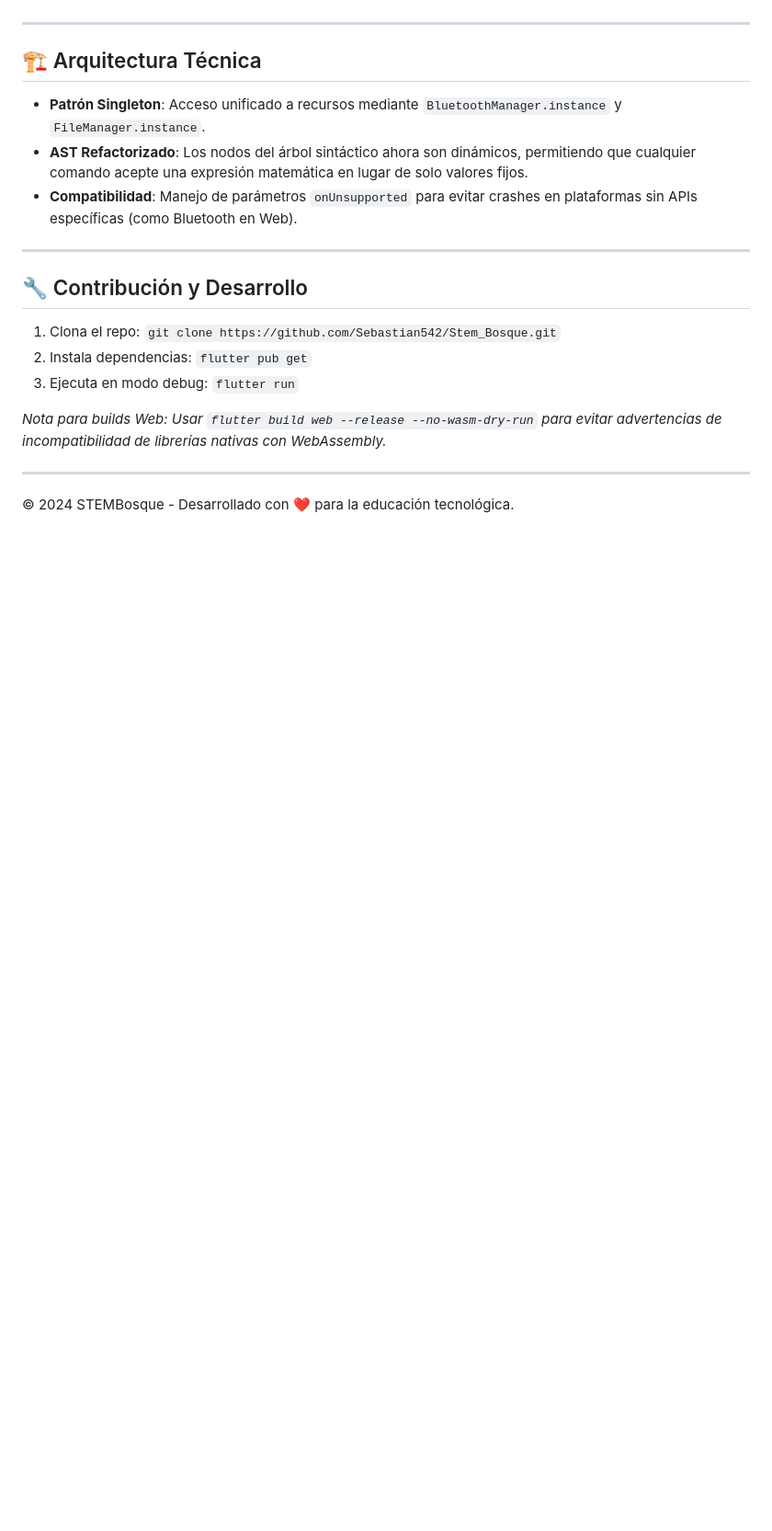
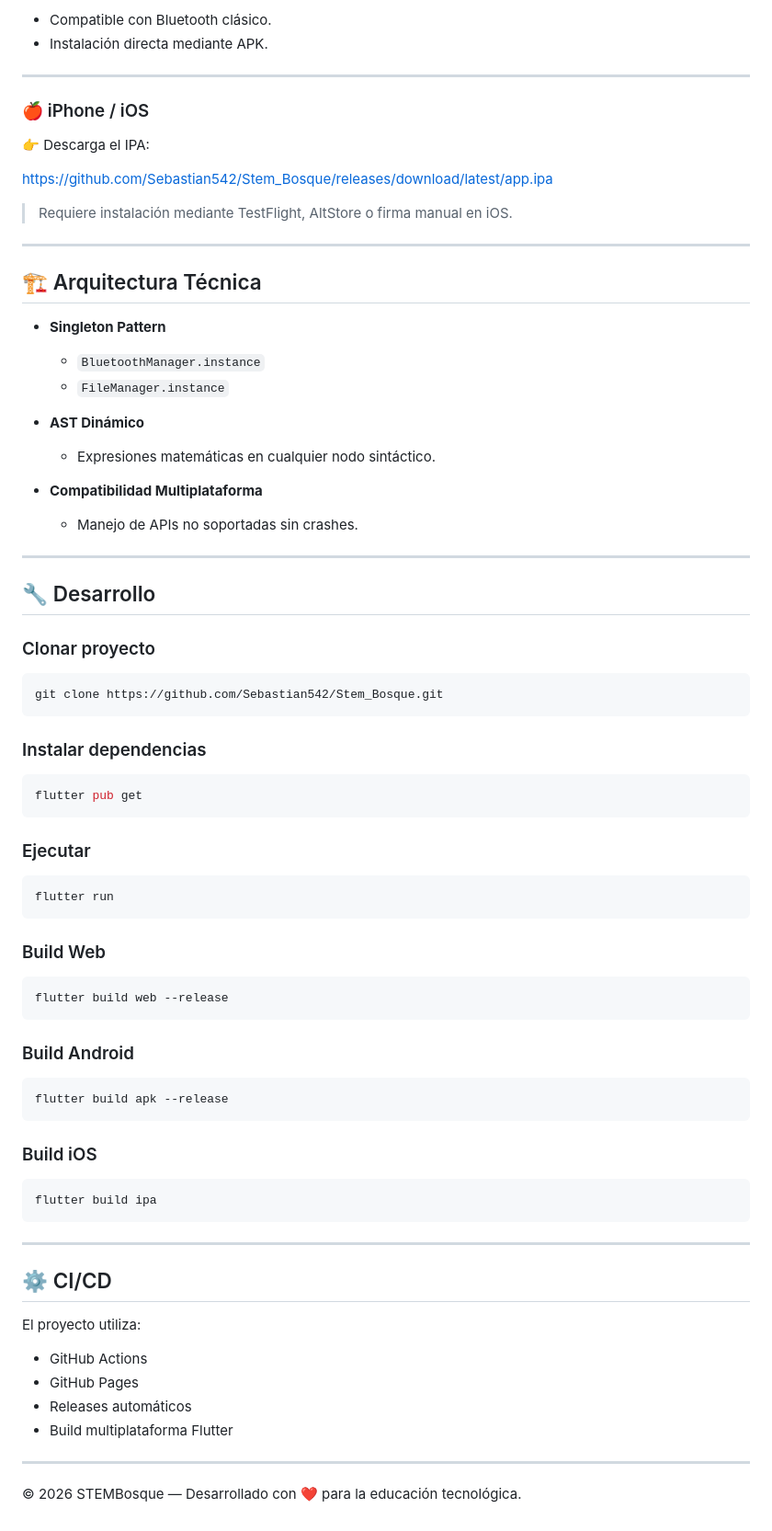
Before and after one commit to Sebastian542/Stem_Bosque, a Markdown page: README.md, the part around one of its changes. Shown at 92% size. GitHub-like rendering; blank space fills up the shorter version.

````diff
--- a/README.md
+++ b/README.md
@@ -70,22 +91,81 @@ Simplemente entra a: **[sebastian542.github.io/Stem_Bosque/](https://sebastian54
+- Compatible con Bluetooth clásico.
+- Instalación directa mediante APK.
+
+---
+
+### 🍎 iPhone / iOS
+
+👉 Descarga el IPA:
+
+https://github.com/Sebastian542/Stem_Bosque/releases/download/latest/app.ipa
+
+> Requiere instalación mediante TestFlight, AltStore o firma manual en iOS.
 
 ---
 
 ## 🏗️ Arquitectura Técnica
 
-- **Patrón Singleton**: Acceso unificado a recursos mediante `BluetoothManager.instance` y `FileManager.instance`.
-- **AST Refactorizado**: Los nodos del árbol sintáctico ahora son dinámicos, permitiendo que cualquier comando acepte una expresión matemática en lugar de solo valores fijos.
-- **Compatibilidad**: Manejo de parámetros `onUnsupported` para evitar crashes en plataformas sin APIs específicas (como Bluetooth en Web).
+- **Singleton Pattern**
+  - `BluetoothManager.instance`
+  - `FileManager.instance`
+
+- **AST Dinámico**
+  - Expresiones matemáticas en cualquier nodo sintáctico.
+
+- **Compatibilidad Multiplataforma**
+  - Manejo de APIs no soportadas sin crashes.
 
 ---
 
-## 🔧 Contribución y Desarrollo
+## 🔧 Desarrollo
 
-1. Clona el repo: `git clone https://github.com/Sebastian542/Stem_Bosque.git`
-2. Instala dependencias: `flutter pub get`
-3. Ejecuta en modo debug: `flutter run`
+### Clonar proyecto
 
-*Nota para builds Web: Usar `flutter build web --release --no-wasm-dry-run` para evitar advertencias de incompatibilidad de librerías nativas con WebAssembly.*
+```bash
+git clone https://github.com/Sebastian542/Stem_Bosque.git
+```
+
+### Instalar dependencias
+
+```bash
+flutter pub get
+```
+
+### Ejecutar
+
+```bash
+flutter run
+```
+
+### Build Web
+
+```bash
+flutter build web --release
+```
+
+### Build Android
+
+```bash
+flutter build apk --release
+```
+
+### Build iOS
+
+```bash
+flutter build ipa
+```
 
 ---
 
-© 2024 STEMBosque - Desarrollado con ❤️ para la educación tecnológica.
+## ⚙️ CI/CD
+
+El proyecto utiliza:
+
+- GitHub Actions
+- GitHub Pages
+- Releases automáticos
+- Build multiplataforma Flutter
+
+---
+
+© 2026 STEMBosque — Desarrollado con ❤️ para la educación tecnológica.
````
Also changed, not shown: other parts of README.md (+48 -27 lines).
